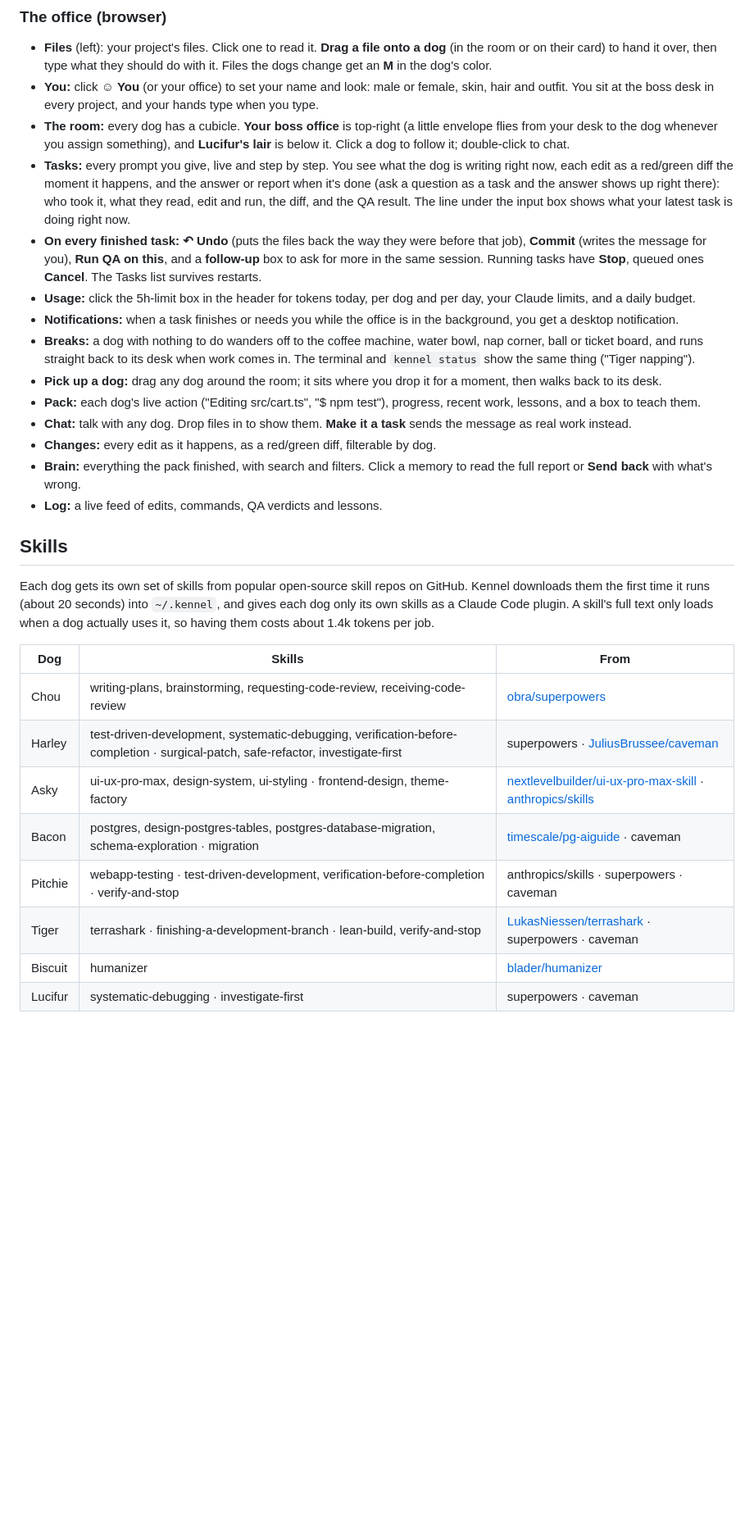
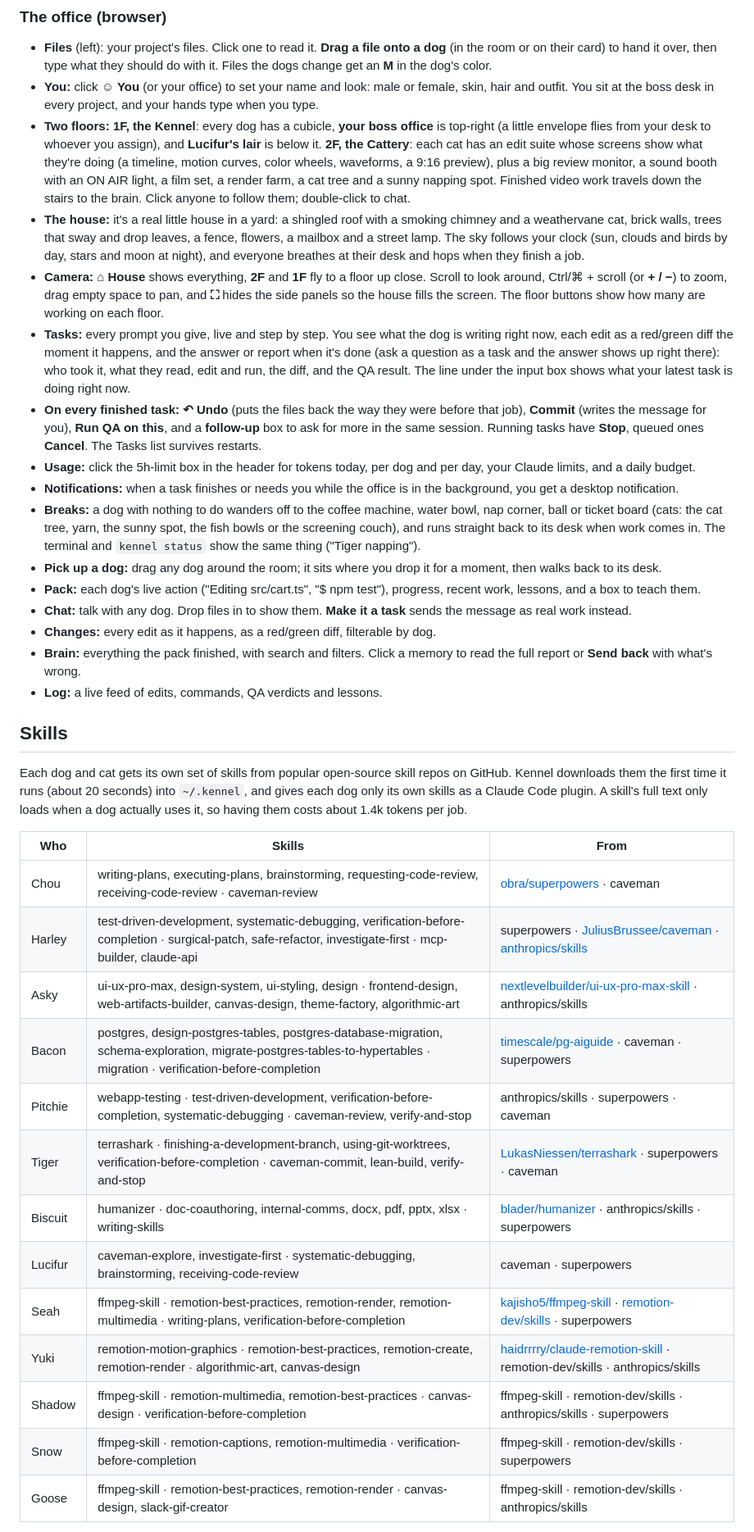
Before and after one commit to PrimeSalad/kennel-hq, a Markdown page: README.md, the part around one of its changes. Shown at 82% size. Rendered like a GitHub page; blank space fills up the shorter version.

```diff
--- a/README.md
+++ b/README.md
@@ -123,12 +136,14 @@ The terminal works like Claude Code: the pack in pixel art, a live line for each
 
 - **Files** (left): your project's files. Click one to read it. **Drag a file onto a dog** (in the room or on their card) to hand it over, then type what they should do with it. Files the dogs change get an **M** in the dog's color.
 - **You:** click **☺ You** (or your office) to set your name and look: male or female, skin, hair and outfit. You sit at the boss desk in every project, and your hands type when you type.
-- **The room:** every dog has a cubicle. **Your boss office** is top-right (a little envelope flies from your desk to the dog whenever you assign something), and **Lucifur's lair** is below it. Click a dog to follow it; double-click to chat.
+- **Two floors:** **1F, the Kennel**: every dog has a cubicle, **your boss office** is top-right (a little envelope flies from your desk to whoever you assign), and **Lucifur's lair** is below it. **2F, the Cattery**: each cat has an edit suite whose screens show what they're doing (a timeline, motion curves, color wheels, waveforms, a 9:16 preview), plus a big review monitor, a sound booth with an ON AIR light, a film set, a render farm, a cat tree and a sunny napping spot. Finished video work travels down the stairs to the brain. Click anyone to follow them; double-click to chat.
+- **The house:** it's a real little house in a yard: a shingled roof with a smoking chimney and a weathervane cat, brick walls, trees that sway and drop leaves, a fence, flowers, a mailbox and a street lamp. The sky follows your clock (sun, clouds and birds by day, stars and moon at night), and everyone breathes at their desk and hops when they finish a job.
+- **Camera:** **⌂ House** shows everything, **2F** and **1F** fly to a floor up close. Scroll to look around, Ctrl/⌘ + scroll (or **+ / −**) to zoom, drag empty space to pan, and **⛶** hides the side panels so the house fills the screen. The floor buttons show how many are working on each floor.
 - **Tasks:** every prompt you give, live and step by step. You see what the dog is writing right now, each edit as a red/green diff the moment it happens, and the answer or report when it's done (ask a question as a task and the answer shows up right there): who took it, what they read, edit and run, the diff, and the QA result. The line under the input box shows what your latest task is doing right now.
 - **On every finished task:** **↶ Undo** (puts the files back the way they were before that job), **Commit** (writes the message for you), **Run QA on this**, and a **follow-up** box to ask for more in the same session. Running tasks have **Stop**, queued ones **Cancel**. The Tasks list survives restarts.
 - **Usage:** click the 5h-limit box in the header for tokens today, per dog and per day, your Claude limits, and a daily budget.
 - **Notifications:** when a task finishes or needs you while the office is in the background, you get a desktop notification.
-- **Breaks:** a dog with nothing to do wanders off to the coffee machine, water bowl, nap corner, ball or ticket board, and runs straight back to its desk when work comes in. The terminal and `kennel status` show the same thing ("Tiger napping").
+- **Breaks:** a dog with nothing to do wanders off to the coffee machine, water bowl, nap corner, ball or ticket board (cats: the cat tree, yarn, the sunny spot, the fish bowls or the screening couch), and runs straight back to its desk when work comes in. The terminal and `kennel status` show the same thing ("Tiger napping").
 - **Pick up a dog:** drag any dog around the room; it sits where you drop it for a moment, then walks back to its desk.
 - **Pack:** each dog's live action ("Editing src/cart.ts", "$ npm test"), progress, recent work, lessons, and a box to teach them.
 - **Chat:** talk with any dog. Drop files in to show them. **Make it a task** sends the message as real work instead.
@@ -139,16 +154,21 @@ The terminal works like Claude Code: the pack in pixel art, a live line for each
 
 ## Skills
 
-Each dog gets its own set of skills from popular open-source skill repos on GitHub. Kennel downloads them the first time it runs (about 20 seconds) into `~/.kennel`, and gives each dog only its own skills as a Claude Code plugin. A skill's full text only loads when a dog actually uses it, so having them costs about 1.4k tokens per job.
+Each dog and cat gets its own set of skills from popular open-source skill repos on GitHub. Kennel downloads them the first time it runs (about 20 seconds) into `~/.kennel`, and gives each dog only its own skills as a Claude Code plugin. A skill's full text only loads when a dog actually uses it, so having them costs about 1.4k tokens per job.
 
-| Dog | Skills | From |
+| Who | Skills | From |
 |---|---|---|
-| Chou | writing-plans, brainstorming, requesting-code-review, receiving-code-review | [obra/superpowers](https://github.com/obra/superpowers) |
-| Harley | test-driven-development, systematic-debugging, verification-before-completion · surgical-patch, safe-refactor, investigate-first | superpowers · [JuliusBrussee/caveman](https://github.com/JuliusBrussee/caveman) |
-| Asky | ui-ux-pro-max, design-system, ui-styling · frontend-design, theme-factory | [nextlevelbuilder/ui-ux-pro-max-skill](https://github.com/nextlevelbuilder/ui-ux-pro-max-skill) · [anthropics/skills](https://github.com/anthropics/skills) |
-| Bacon | postgres, design-postgres-tables, postgres-database-migration, schema-exploration · migration | [timescale/pg-aiguide](https://github.com/timescale/pg-aiguide) · caveman |
-| Pitchie | webapp-testing · test-driven-development, verification-before-completion · verify-and-stop | anthropics/skills · superpowers · caveman |
-| Tiger | terrashark · finishing-a-development-branch · lean-build, verify-and-stop | [LukasNiessen/terrashark](https://github.com/LukasNiessen/terrashark) · superpowers · caveman |
-| Biscuit | humanizer | [blader/humanizer](https://github.com/blader/humanizer) |
-| Lucifur | systematic-debugging · investigate-first | superpowers · caveman |
+| Chou | writing-plans, executing-plans, brainstorming, requesting-code-review, receiving-code-review · caveman-review | [obra/superpowers](https://github.com/obra/superpowers) · caveman |
+| Harley | test-driven-development, systematic-debugging, verification-before-completion · surgical-patch, safe-refactor, investigate-first · mcp-builder, claude-api | superpowers · [JuliusBrussee/caveman](https://github.com/JuliusBrussee/caveman) · [anthropics/skills](https://github.com/anthropics/skills) |
+| Asky | ui-ux-pro-max, design-system, ui-styling, design · frontend-design, web-artifacts-builder, canvas-design, theme-factory, algorithmic-art | [nextlevelbuilder/ui-ux-pro-max-skill](https://github.com/nextlevelbuilder/ui-ux-pro-max-skill) · anthropics/skills |
+| Bacon | postgres, design-postgres-tables, postgres-database-migration, schema-exploration, migrate-postgres-tables-to-hypertables · migration · verification-before-completion | [timescale/pg-aiguide](https://github.com/timescale/pg-aiguide) · caveman · superpowers |
+| Pitchie | webapp-testing · test-driven-development, verification-before-completion, systematic-debugging · caveman-review, verify-and-stop | anthropics/skills · superpowers · caveman |
+| Tiger | terrashark · finishing-a-development-branch, using-git-worktrees, verification-before-completion · caveman-commit, lean-build, verify-and-stop | [LukasNiessen/terrashark](https://github.com/LukasNiessen/terrashark) · superpowers · caveman |
+| Biscuit | humanizer · doc-coauthoring, internal-comms, docx, pdf, pptx, xlsx · writing-skills | [blader/humanizer](https://github.com/blader/humanizer) · anthropics/skills · superpowers |
+| Lucifur | caveman-explore, investigate-first · systematic-debugging, brainstorming, receiving-code-review | caveman · superpowers |
+| Seah | ffmpeg-skill · remotion-best-practices, remotion-render, remotion-multimedia · writing-plans, verification-before-completion | [kajisho5/ffmpeg-skill](https://github.com/kajisho5/ffmpeg-skill) · [remotion-dev/skills](https://github.com/remotion-dev/skills) · superpowers |
+| Yuki | remotion-motion-graphics · remotion-best-practices, remotion-create, remotion-render · algorithmic-art, canvas-design | [haidrrrry/claude-remotion-skill](https://github.com/haidrrrry/claude-remotion-skill) · remotion-dev/skills · anthropics/skills |
+| Shadow | ffmpeg-skill · remotion-multimedia, remotion-best-practices · canvas-design · verification-before-completion | ffmpeg-skill · remotion-dev/skills · anthropics/skills · superpowers |
+| Snow | ffmpeg-skill · remotion-captions, remotion-multimedia · verification-before-completion | ffmpeg-skill · remotion-dev/skills · superpowers |
+| Goose | ffmpeg-skill · remotion-best-practices, remotion-render · canvas-design, slack-gif-creator | ffmpeg-skill · remotion-dev/skills · anthropics/skills |
 
```
Also changed, not shown: other parts of README.md (+18 -5 lines), skills/kennel/SKILL.md (+3 -2 lines), docs/office.png, 6 other files.
